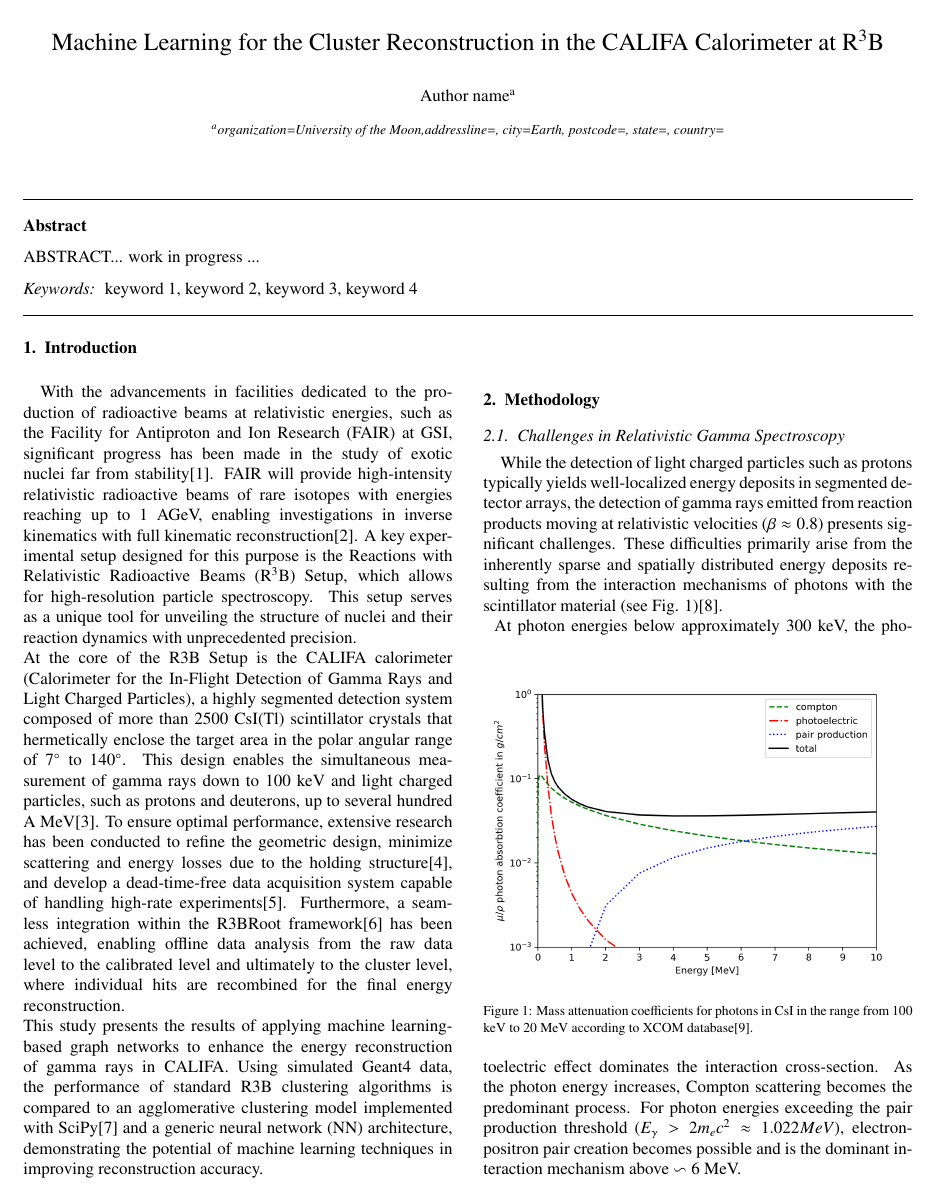
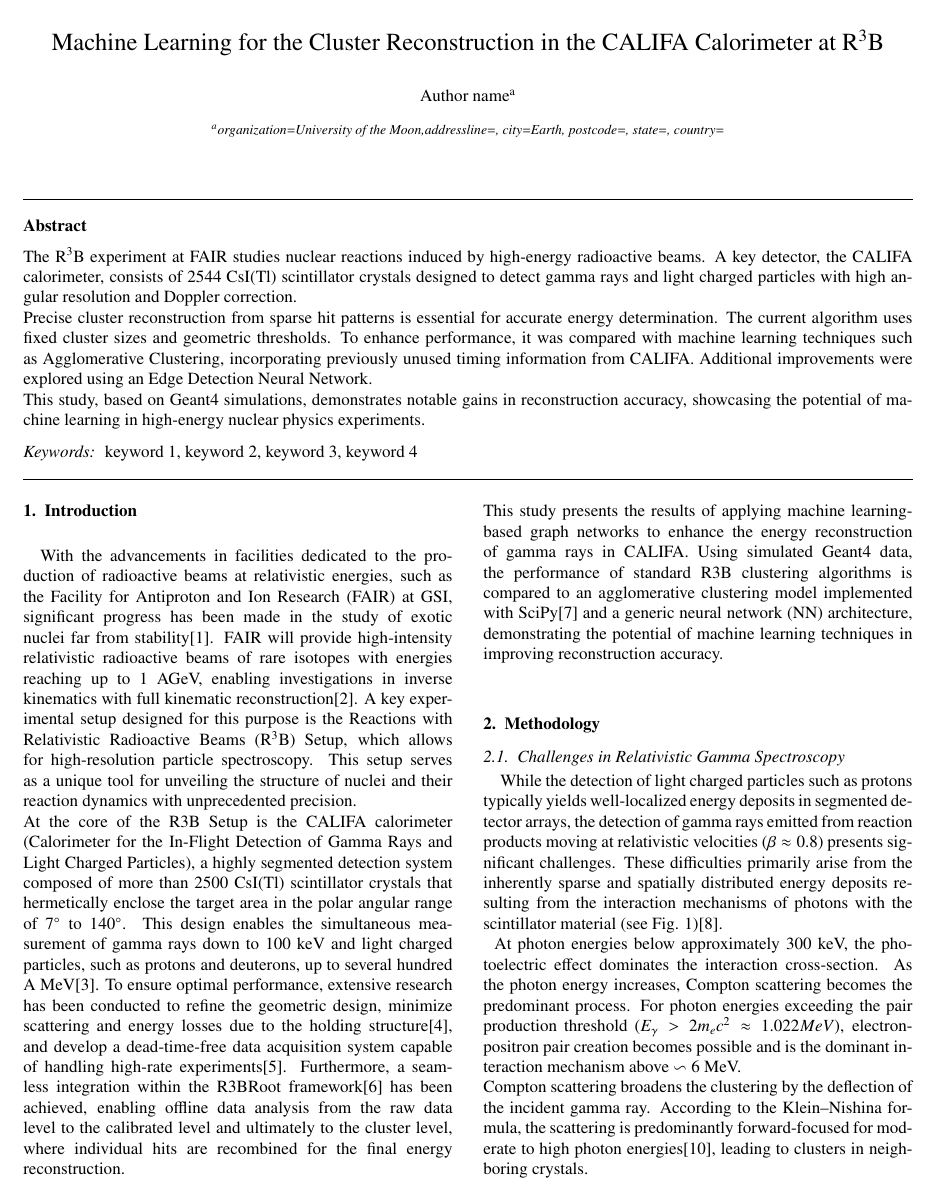
Before and after one commit to jenegger/odsl_califa_paper, a LaTeX paper (odsl_califa_paper.tex): page 1 of 5. Compiled offline with pdfLaTeX.

Commit message:
added abstract

```diff
--- a/odsl_califa_paper.tex
+++ b/odsl_califa_paper.tex
@@ -113,7 +113,9 @@
 
 \begin{abstract}
 %% Text of abstract
-ABSTRACT... work in progress ...
+The R\textsuperscript{3}B experiment at FAIR studies nuclear reactions induced by high-energy radioactive beams. A key detector, the CALIFA calorimeter, consists of 2544 CsI(Tl) scintillator crystals designed to detect gamma rays and light charged particles with high angular resolution and Doppler correction.\newline
+Precise cluster reconstruction from sparse hit patterns is essential for accurate energy determination. The current algorithm uses fixed cluster sizes and geometric thresholds. To enhance performance, it was compared with machine learning techniques such as Agglomerative Clustering, incorporating previously unused timing information from CALIFA. Additional improvements were explored using an Edge Detection Neural Network.\newline
+This study, based on Geant4 simulations, demonstrates notable gains in reconstruction accuracy, showcasing the potential of machine learning in high-energy nuclear physics experiments.
 \end{abstract}
 
 %%Graphical abstract
```
Also changed, not shown: odsl_califa_paper.pdf, odsl_califa_paper.tex (2 more changed lines), 2 other files.
